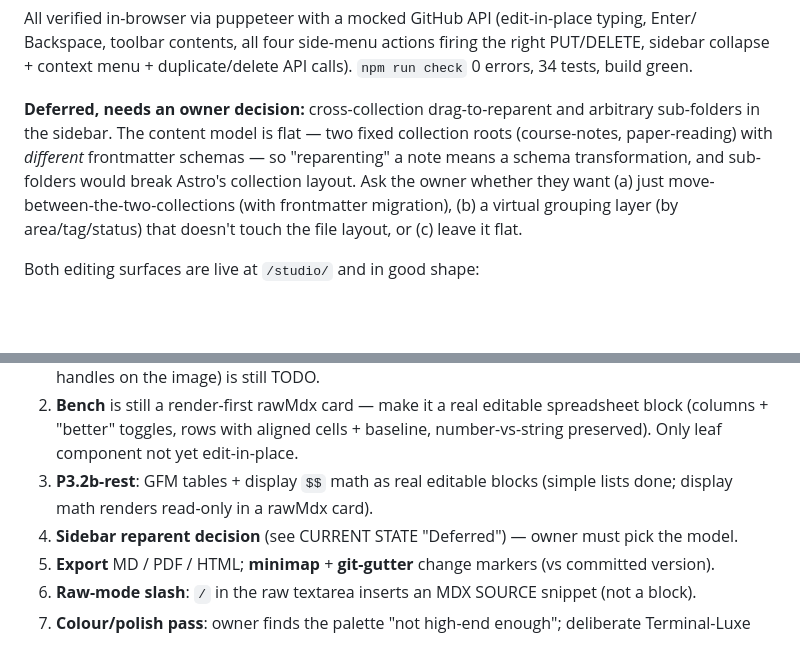
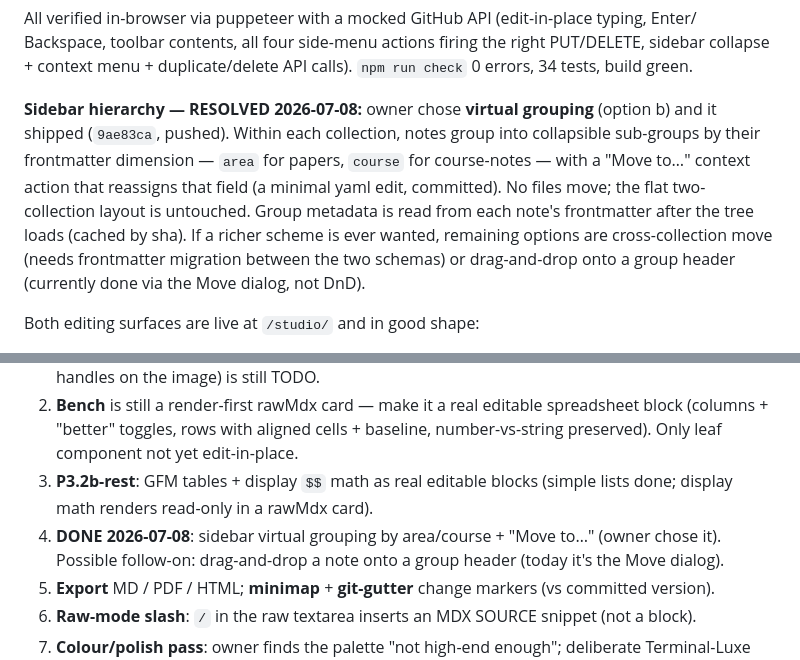
Before and after one commit to ryanw0608/HomePage, a Markdown page: docs/handoff/claude-code-handoff.md, 2 parts joined by grey strips. Rendered like a GitHub page; blank space fills up the shorter version.

Commit message:
docs: sidebar virtual grouping shipped (owner chose option b)
Co-Authored-By: Claude Fable 5 <noreply@anthropic.com>

```diff
--- a/docs/handoff/claude-code-handoff.md
+++ b/docs/handoff/claude-code-handoff.md
@@ -57,13 +57,14 @@ All verified in-browser via puppeteer with a mocked GitHub API (edit-in-place ty
 Backspace, toolbar contents, all four side-menu actions firing the right PUT/DELETE, sidebar
 collapse + context menu + duplicate/delete API calls). `npm run check` 0 errors, 34 tests, build green.
 
-**Deferred, needs an owner decision:** cross-collection drag-to-reparent and arbitrary
-sub-folders in the sidebar. The content model is flat — two fixed collection roots
-(course-notes, paper-reading) with *different* frontmatter schemas — so "reparenting" a note
-means a schema transformation, and sub-folders would break Astro's collection layout. Ask the
-owner whether they want (a) just move-between-the-two-collections (with frontmatter migration),
-(b) a virtual grouping layer (by area/tag/status) that doesn't touch the file layout, or (c)
-leave it flat.
+**Sidebar hierarchy — RESOLVED 2026-07-08:** owner chose **virtual grouping** (option b) and
+it shipped (`9ae83ca`, pushed). Within each collection, notes group into collapsible sub-groups
+by their frontmatter dimension — `area` for papers, `course` for course-notes — with a "Move
+to…" context action that reassigns that field (a minimal yaml edit, committed). No files move;
+the flat two-collection layout is untouched. Group metadata is read from each note's frontmatter
+after the tree loads (cached by sha). If a richer scheme is ever wanted, remaining options are
+cross-collection move (needs frontmatter migration between the two schemas) or drag-and-drop
+onto a group header (currently done via the Move dialog, not DnD).
 
 Both editing surfaces are live at `/studio/` and in good shape:
 
@@ -97,7 +98,8 @@ with regression tests. Converter is the highest-risk code — keep every `conver
    Only leaf component not yet edit-in-place.
 3. **P3.2b-rest**: GFM tables + display `$$` math as real editable blocks (simple lists done;
    display math renders read-only in a rawMdx card).
-4. **Sidebar reparent decision** (see CURRENT STATE "Deferred") — owner must pick the model.
+4. **DONE 2026-07-08**: sidebar virtual grouping by area/course + "Move to…" (owner chose it).
+   Possible follow-on: drag-and-drop a note onto a group header (today it's the Move dialog).
 5. **Export** MD / PDF / HTML; **minimap** + **git-gutter** change markers (vs committed version).
 6. **Raw-mode slash**: `/` in the raw textarea inserts an MDX SOURCE snippet (not a block).
 7. **Colour/polish pass**: owner finds the palette "not high-end enough"; deliberate Terminal-Luxe
```
